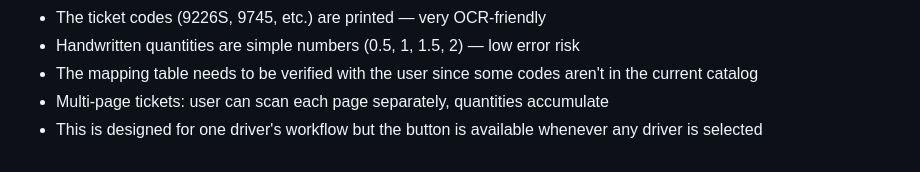
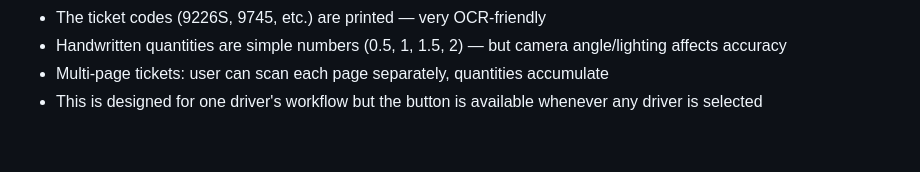
Before and after one commit to toishko/cecilia-bakery, a Markdown page: docs/IMPLEMENTATION_TICKET_SCANNER.md, the part around one of its changes. Rendered like a GitHub page.

```diff
--- a/docs/IMPLEMENTATION_TICKET_SCANNER.md
+++ b/docs/IMPLEMENTATION_TICKET_SCANNER.md
@@ -91,5 +80,4 @@ No new database tables needed. No n8n. One Vercel serverless function.
 - The ticket codes (9226S, 9745, etc.) are printed — very OCR-friendly
-- Handwritten quantities are simple numbers (0.5, 1, 1.5, 2) — low error risk
-- The mapping table needs to be verified with the user since some codes aren't in the current catalog
+- Handwritten quantities are simple numbers (0.5, 1, 1.5, 2) — but camera angle/lighting affects accuracy
 - Multi-page tickets: user can scan each page separately, quantities accumulate
 - This is designed for one driver's workflow but the button is available whenever any driver is selected
```
Also changed, not shown: other parts of docs/IMPLEMENTATION_TICKET_SCANNER.md (+25 -36 lines).
